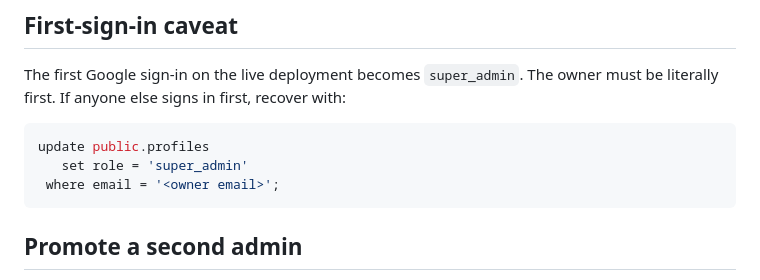
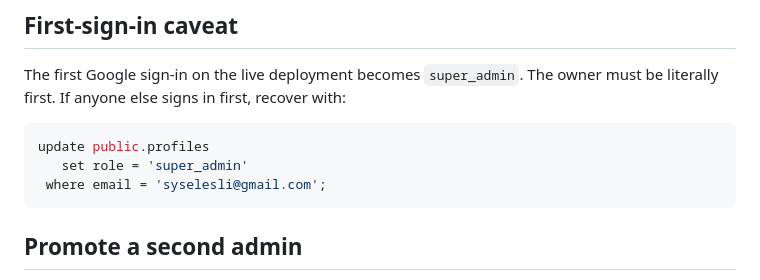
Before and after one commit to syseles/island-training-club-app, a Markdown page: docs/runbooks/live-auth.md, the part around the change. Rendered like a GitHub page.

Commit message:
docs: prefill owner email in runbook recovery snippet
syselesli@gmail.com is the super_admin; first-sign-in trigger should
make this row automatically when they sign in first on the live
deployment. The recovery snippet is for the case where someone else
signs in first.

````diff
--- a/docs/runbooks/live-auth.md
+++ b/docs/runbooks/live-auth.md
@@ -28,7 +28,7 @@ with:
 ```sql
 update public.profiles
    set role = 'super_admin'
- where email = '<owner email>';
+ where email = 'syselesli@gmail.com';
 ```
 
 ## Promote a second admin
````
